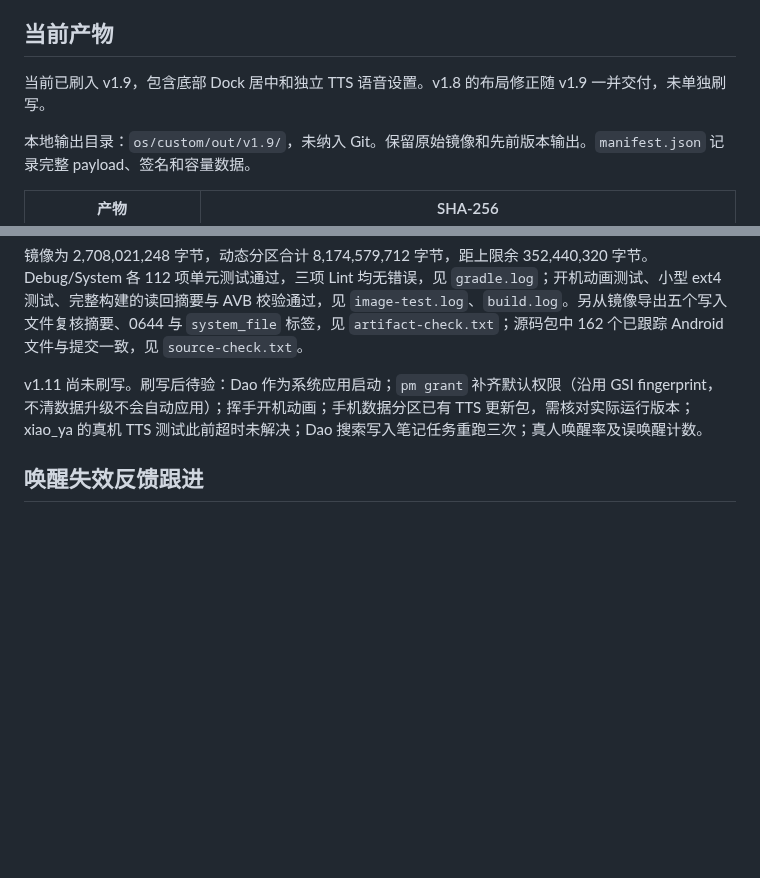
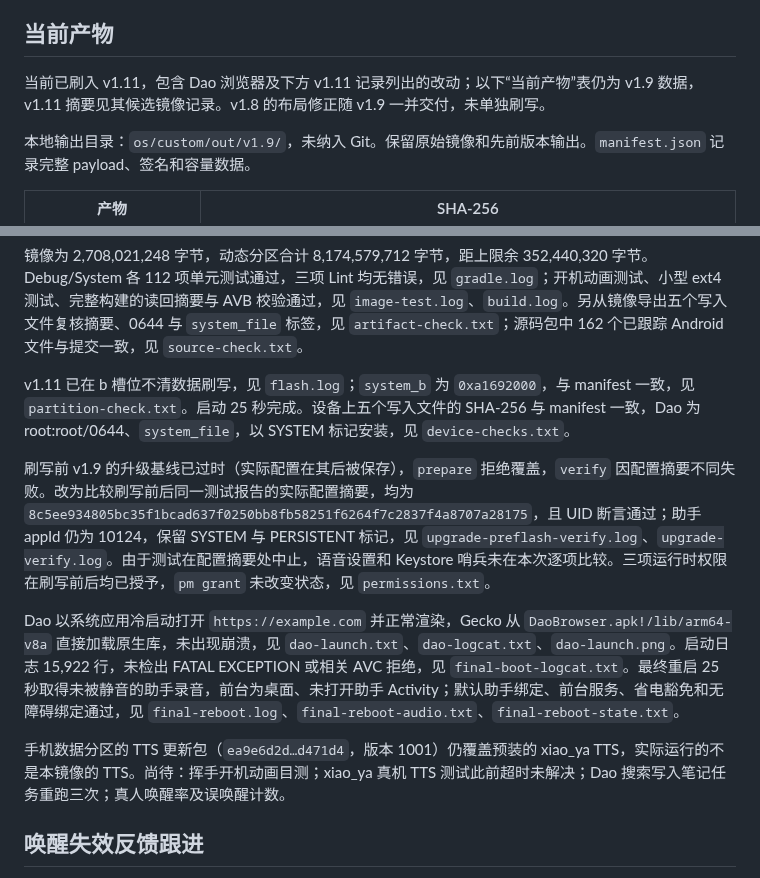
Before and after one commit to moonrailgun/open-doubao-phone, a Markdown page: os/custom/acceptance.md, 2 parts joined by grey strips. Drawn GitHub-style; blank space fills up the shorter version.

Commit message:
docs(os): record v1.11 flash and device checks

```diff
--- a/os/custom/acceptance.md
+++ b/os/custom/acceptance.md
@@ -4,7 +4,7 @@
 
 ## 当前产物
 
-当前已刷入 v1.9，包含底部 Dock 居中和独立 TTS 语音设置。v1.8 的布局修正随 v1.9 一并交付，未单独刷写。
+当前已刷入 v1.11，包含 Dao 浏览器及下方 v1.11 记录列出的改动；以下“当前产物”表仍为 v1.9 数据，v1.11 摘要见其候选镜像记录。v1.8 的布局修正随 v1.9 一并交付，未单独刷写。
 
 本地输出目录：`os/custom/out/v1.9/`，未纳入 Git。保留原始镜像和先前版本输出。`manifest.json` 记录完整 payload、签名和容量数据。
 
@@ -139,7 +139,13 @@ Debug/System 各 108 项单元测试通过，System Lint 无错误，Debug/Syste
 
 镜像为 2,708,021,248 字节，动态分区合计 8,174,579,712 字节，距上限余 352,440,320 字节。Debug/System 各 112 项单元测试通过，三项 Lint 均无错误，见 `gradle.log`；开机动画测试、小型 ext4 测试、完整构建的读回摘要与 AVB 校验通过，见 `image-test.log`、`build.log`。另从镜像导出五个写入文件复核摘要、0644 与 `system_file` 标签，见 `artifact-check.txt`；源码包中 162 个已跟踪 Android 文件与提交一致，见 `source-check.txt`。
 
-v1.11 尚未刷写。刷写后待验：Dao 作为系统应用启动；`pm grant` 补齐默认权限（沿用 GSI fingerprint，不清数据升级不会自动应用）；挥手开机动画；手机数据分区已有 TTS 更新包，需核对实际运行版本；xiao_ya 的真机 TTS 测试此前超时未解决；Dao 搜索写入笔记任务重跑三次；真人唤醒率及误唤醒计数。
+v1.11 已在 b 槽位不清数据刷写，见 `flash.log`；`system_b` 为 `0xa1692000`，与 manifest 一致，见 `partition-check.txt`。启动 25 秒完成。设备上五个写入文件的 SHA-256 与 manifest 一致，Dao 为 root:root/0644、`system_file`，以 SYSTEM 标记安装，见 `device-checks.txt`。
+
+刷写前 v1.9 的升级基线已过时（实际配置在其后被保存），`prepare` 拒绝覆盖，`verify` 因配置摘要不同失败。改为比较刷写前后同一测试报告的实际配置摘要，均为 `8c5ee934805bc35f1bcad637f0250bb8fb58251f6264f7c2837f4a8707a28175`，且 UID 断言通过；助手 appId 仍为 10124，保留 SYSTEM 与 PERSISTENT 标记，见 `upgrade-preflash-verify.log`、`upgrade-verify.log`。由于测试在配置摘要处中止，语音设置和 Keystore 哨兵未在本次逐项比较。三项运行时权限在刷写前后均已授予，`pm grant` 未改变状态，见 `permissions.txt`。
+
+Dao 以系统应用冷启动打开 `https://example.com` 并正常渲染，Gecko 从 `DaoBrowser.apk!/lib/arm64-v8a` 直接加载原生库，未出现崩溃，见 `dao-launch.txt`、`dao-logcat.txt`、`dao-launch.png`。启动日志 15,922 行，未检出 FATAL EXCEPTION 或相关 AVC 拒绝，见 `final-boot-logcat.txt`。最终重启 25 秒取得未被静音的助手录音，前台为桌面、未打开助手 Activity；默认助手绑定、前台服务、省电豁免和无障碍绑定通过，见 `final-reboot.log`、`final-reboot-audio.txt`、`final-reboot-state.txt`。
+
+手机数据分区的 TTS 更新包（`ea9e6d2d…d471d4`，版本 1001）仍覆盖预装的 xiao_ya TTS，实际运行的不是本镜像的 TTS。尚待：挥手开机动画目测；xiao_ya 真机 TTS 测试此前超时未解决；Dao 搜索写入笔记任务重跑三次；真人唤醒率及误唤醒计数。
 
 ## 唤醒失效反馈跟进
 
```
